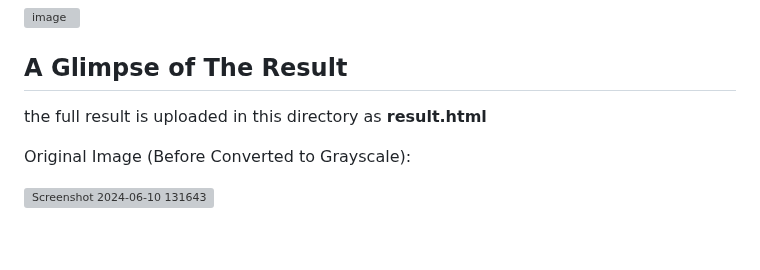
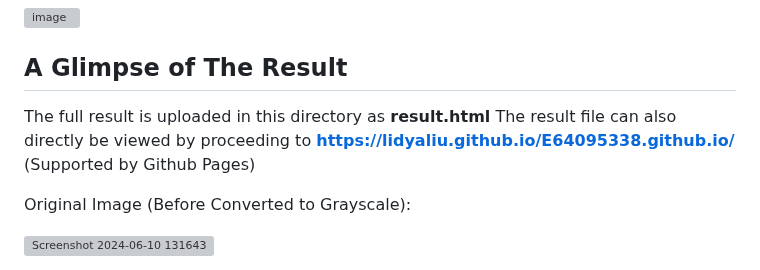
Before and after one commit to lidyaliu/E64095338.github.io, a Markdown page: readme.md, the part around the change. Drawn GitHub-style; blank space fills up the shorter version; grey boxes are pictures that could not be loaded.

```diff
--- a/readme.md
+++ b/readme.md
@@ -101,7 +101,8 @@ Here, I use mercury for the convenience of developing the SVD image-compression
 
 ## A Glimpse of The Result
 
-the full result is uploaded in this directory as **result.html**
+The full result is uploaded in this directory as **result.html**
+The result file can also directly be viewed by proceeding to **https://lidyaliu.github.io/E64095338.github.io/** (Supported by Github Pages)
 
 Original Image (Before Converted to Grayscale):
 
```
